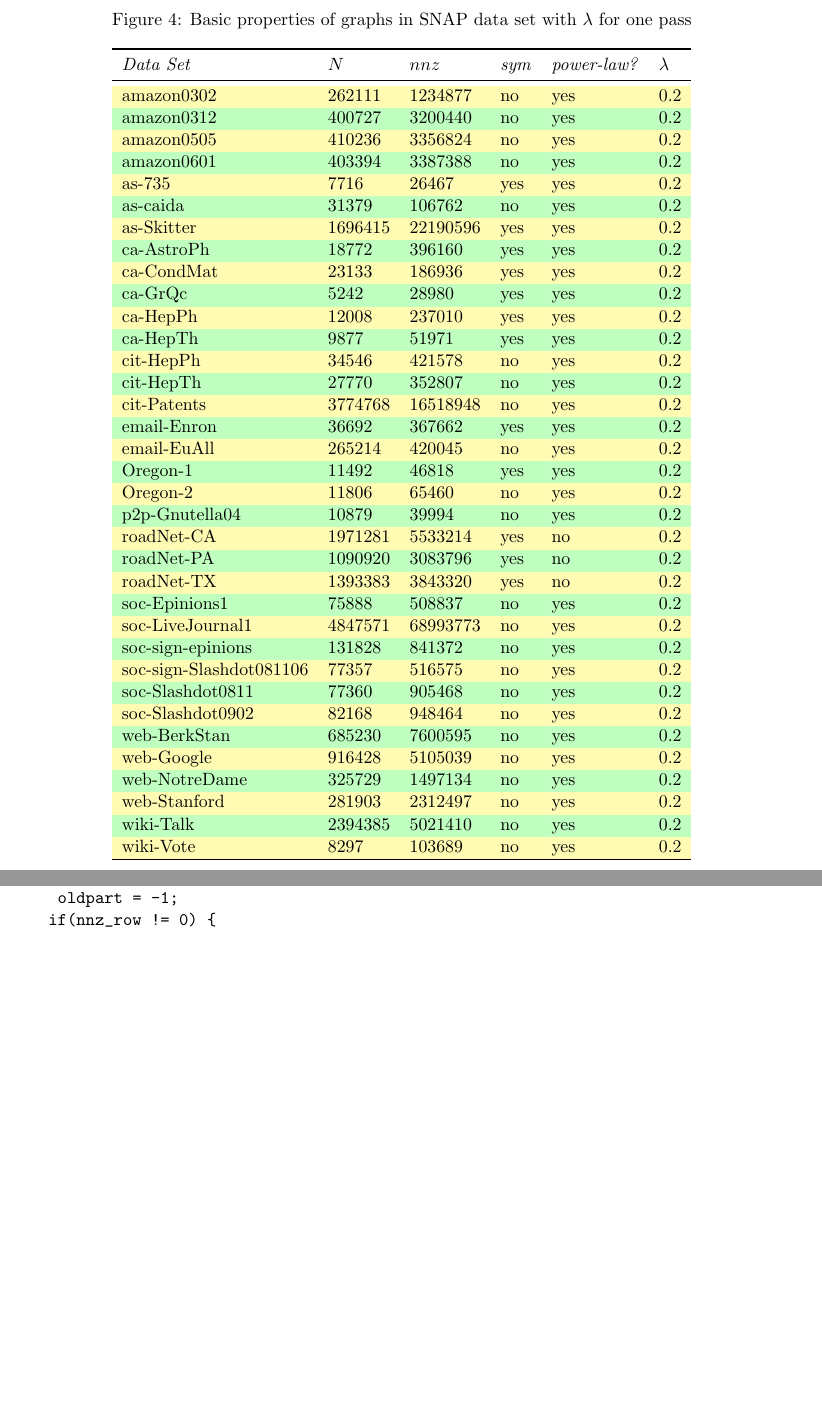
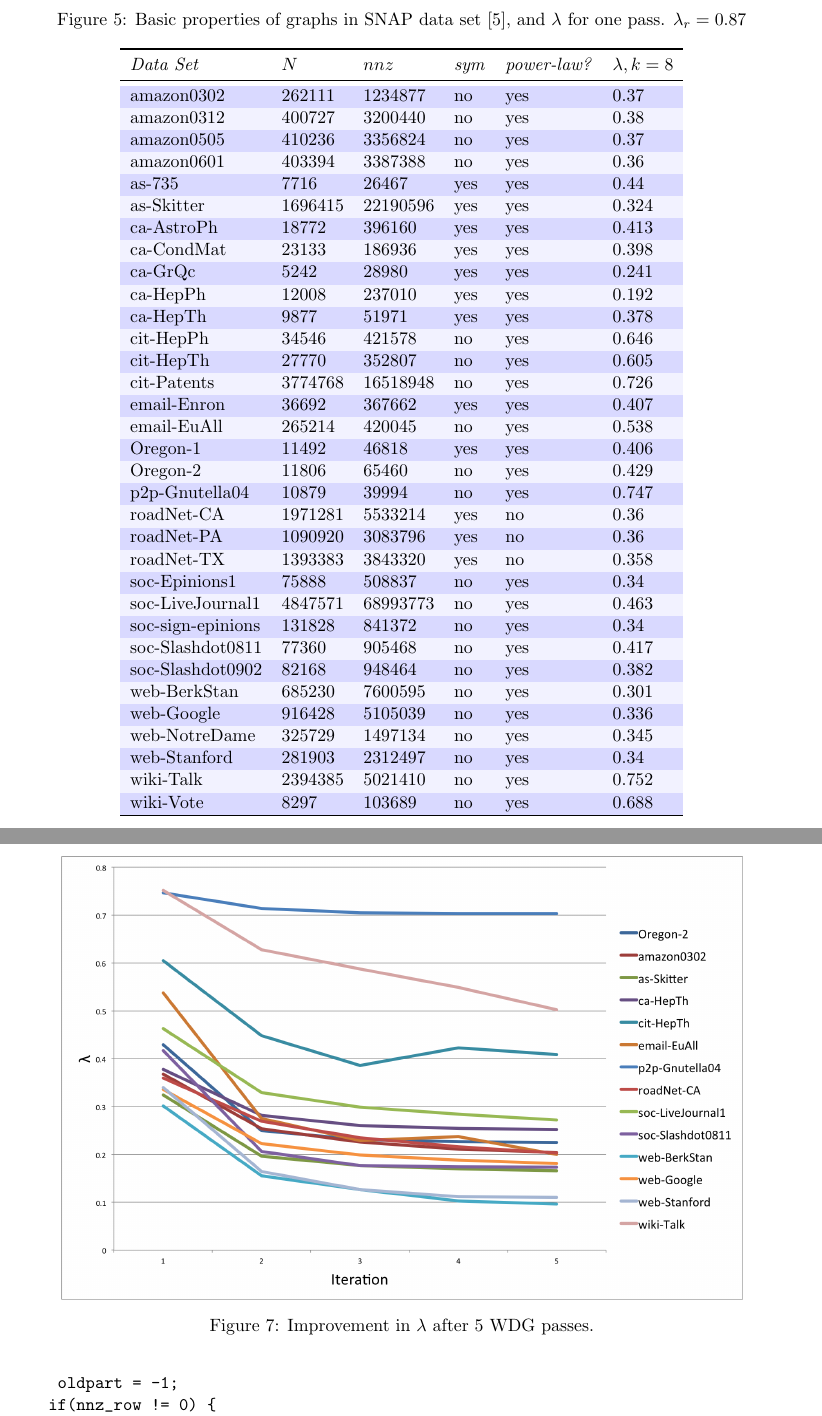
Before and after one commit to cjbattagl/graphpart, a LaTeX paper (latex/final_report.tex): two parts of pages 6 and 8 of 9 before the commit and two parts of pages 7 and 9 of 10 after it, joined at a grey line, cut so that both start at the same text, the shorter picture padded with empty space. Compiled offline with pdfLaTeX.

Commit message:
legoblox

```diff
--- a/latex/final_report.tex
+++ b/latex/final_report.tex
@@ -146,46 +156,44 @@ In general, we can compare this to the expected quality of a random partition:
 
 
 \begin{figure}
-\caption{Basic properties of graphs in SNAP data set with $\lambda$ for one pass}
-\rowcolors{2}{green!25}{yellow!30}
+\caption{Basic properties of graphs in SNAP data set~\cite{Leskovec-data}, and $\lambda$ for one pass. $\lambda_r=0.87$}
+\rowcolors{2}{blue!05}{blue!15}
 \centering
 { \begin{tabular}{ *6l }    \toprule
-\emph{Data Set} & $N$ & $nnz$ & \emph{sym} & \emph{power-law?} & $\lambda$ \\\midrule
-amazon0302 & 262111 & 1234877 & no & yes & 0.2\\
-amazon0312 & 400727 & 3200440 & no & yes & 0.2\\
-amazon0505 & 410236 & 3356824 & no & yes & 0.2\\
-amazon0601 & 403394 & 3387388 & no & yes & 0.2\\
-as-735 & 7716 & 26467 & yes & yes & 0.2\\
-as-caida & 31379 & 106762 & no & yes & 0.2\\
-as-Skitter & 1696415 & 22190596 & yes & yes & 0.2\\
-ca-AstroPh & 18772 & 396160 & yes & yes & 0.2\\
-ca-CondMat & 23133 & 186936 & yes & yes & 0.2\\
-ca-GrQc & 5242 & 28980 & yes & yes & 0.2\\
-ca-HepPh & 12008 & 237010 & yes & yes & 0.2\\
-ca-HepTh & 9877 & 51971 & yes & yes & 0.2\\
-cit-HepPh & 34546 & 421578 & no & yes & 0.2\\
-cit-HepTh & 27770 & 352807 & no & yes & 0.2\\
-cit-Patents & 3774768 & 16518948 & no & yes & 0.2\\
-email-Enron & 36692 & 367662 & yes & yes & 0.2\\
-email-EuAll & 265214 & 420045 & no & yes & 0.2\\
-Oregon-1 & 11492 & 46818 & yes & yes & 0.2\\
-Oregon-2 & 11806 & 65460 & no & yes & 0.2\\
-p2p-Gnutella04 & 10879 & 39994 & no & yes & 0.2\\
-roadNet-CA & 1971281 & 5533214 & yes & no & 0.2\\
-roadNet-PA & 1090920 & 3083796 & yes & no & 0.2\\
-roadNet-TX & 1393383 & 3843320 & yes & no & 0.2\\
-soc-Epinions1 & 75888 & 508837 & no & yes & 0.2\\
-soc-LiveJournal1 & 4847571 & 68993773 & no & yes & 0.2\\
-soc-sign-epinions & 131828 & 841372 & no & yes & 0.2\\
-soc-sign-Slashdot081106 & 77357 & 516575 & no & yes & 0.2\\
-soc-Slashdot0811 & 77360 & 905468 & no & yes & 0.2\\
-soc-Slashdot0902 & 82168 & 948464 & no & yes & 0.2\\
-web-BerkStan & 685230 & 7600595 & no & yes & 0.2\\
-web-Google & 916428 & 5105039 & no & yes & 0.2\\
-web-NotreDame & 325729 & 1497134 & no & yes & 0.2\\
-web-Stanford & 281903 & 2312497 & no & yes & 0.2\\
-wiki-Talk & 2394385 & 5021410 & no & yes & 0.2\\
-wiki-Vote  & 8297 & 103689 & no & yes & 0.2\\
+\emph{Data Set} & $N$ & $nnz$ & \emph{sym} & \emph{power-law?} & $\lambda, k=8$ \\\midrule
+amazon0302 & 262111 & 1234877 & no & yes & 0.37\\
+amazon0312 & 400727 & 3200440 & no & yes & 0.38\\
+amazon0505 & 410236 & 3356824 & no & yes & 0.37\\
+amazon0601 & 403394 & 3387388 & no & yes & 0.36\\
+as-735 & 7716 & 26467 & yes & yes & 0.44\\
+as-Skitter & 1696415 & 22190596 & yes & yes & 0.324\\
+ca-AstroPh & 18772 & 396160 & yes & yes & 0.413\\
+ca-CondMat & 23133 & 186936 & yes & yes & 0.398\\
+ca-GrQc & 5242 & 28980 & yes & yes & 0.241\\
+ca-HepPh & 12008 & 237010 & yes & yes & 0.192\\
+ca-HepTh & 9877 & 51971 & yes & yes & 0.378\\
+cit-HepPh & 34546 & 421578 & no & yes & 0.646\\
+cit-HepTh & 27770 & 352807 & no & yes & 0.605\\
+cit-Patents & 3774768 & 16518948 & no & yes & 0.726\\
+email-Enron & 36692 & 367662 & yes & yes & 0.407\\
+email-EuAll & 265214 & 420045 & no & yes & 0.538\\
+Oregon-1 & 11492 & 46818 & yes & yes & 0.406\\
+Oregon-2 & 11806 & 65460 & no & yes & 0.429\\
+p2p-Gnutella04 & 10879 & 39994 & no & yes & 0.747\\
+roadNet-CA & 1971281 & 5533214 & yes & no & 0.36\\
+roadNet-PA & 1090920 & 3083796 & yes & no & 0.36\\
+roadNet-TX & 1393383 & 3843320 & yes & no & 0.358\\
+soc-Epinions1 & 75888 & 508837 & no & yes & 0.34\\
+soc-LiveJournal1 & 4847571 & 68993773 & no & yes & 0.463\\
+soc-sign-epinions & 131828 & 841372 & no & yes & 0.34\\
+soc-Slashdot0811 & 77360 & 905468 & no & yes & 0.417\\
+soc-Slashdot0902 & 82168 & 948464 & no & yes & 0.382\\
+web-BerkStan & 685230 & 7600595 & no & yes & 0.301\\
+web-Google & 916428 & 5105039 & no & yes & 0.336\\
+web-NotreDame & 325729 & 1497134 & no & yes & 0.345\\
+web-Stanford & 281903 & 2312497 & no & yes & 0.34\\
+wiki-Talk & 2394385 & 5021410 & no & yes & 0.752\\
+wiki-Vote  & 8297 & 103689 & no & yes & 0.688\\
  \hline
 \end{tabular}\par
 }
@@ -203,3 +216,12 @@ The algorithm is simple: once we have computed the first partition, we retain th
+\end{figure}
+
+\begin{figure}[ht]
+\centering
+\includegraphics[scale=0.5] {figures/line_plot_lambda}
+\caption[Caption for]{Improvement in $\lambda$ after 5 WDG passes.}
+\end{figure}
+
+
 
 \bibliographystyle{plain}
 \bibliography{bib}
```
Also changed, not shown: latex/figures/roadNetDefault.png (added), latex/final_report.tex (29 more changed lines).
